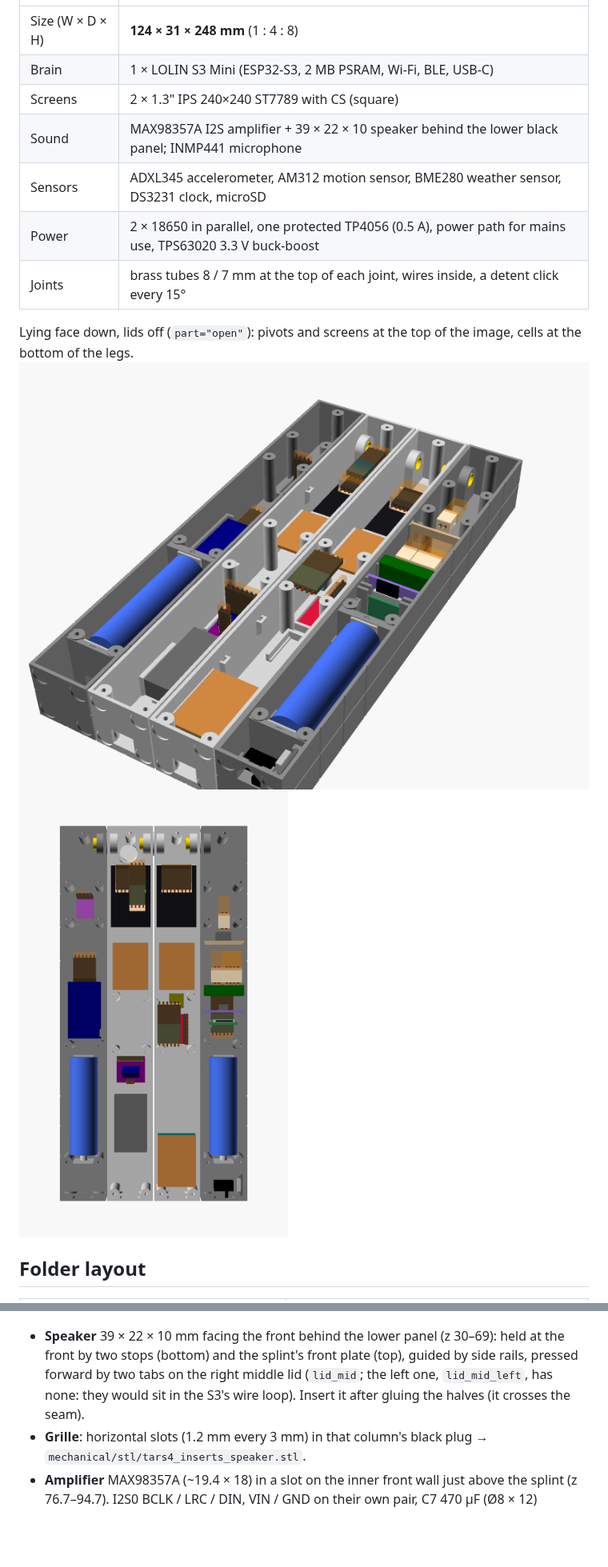
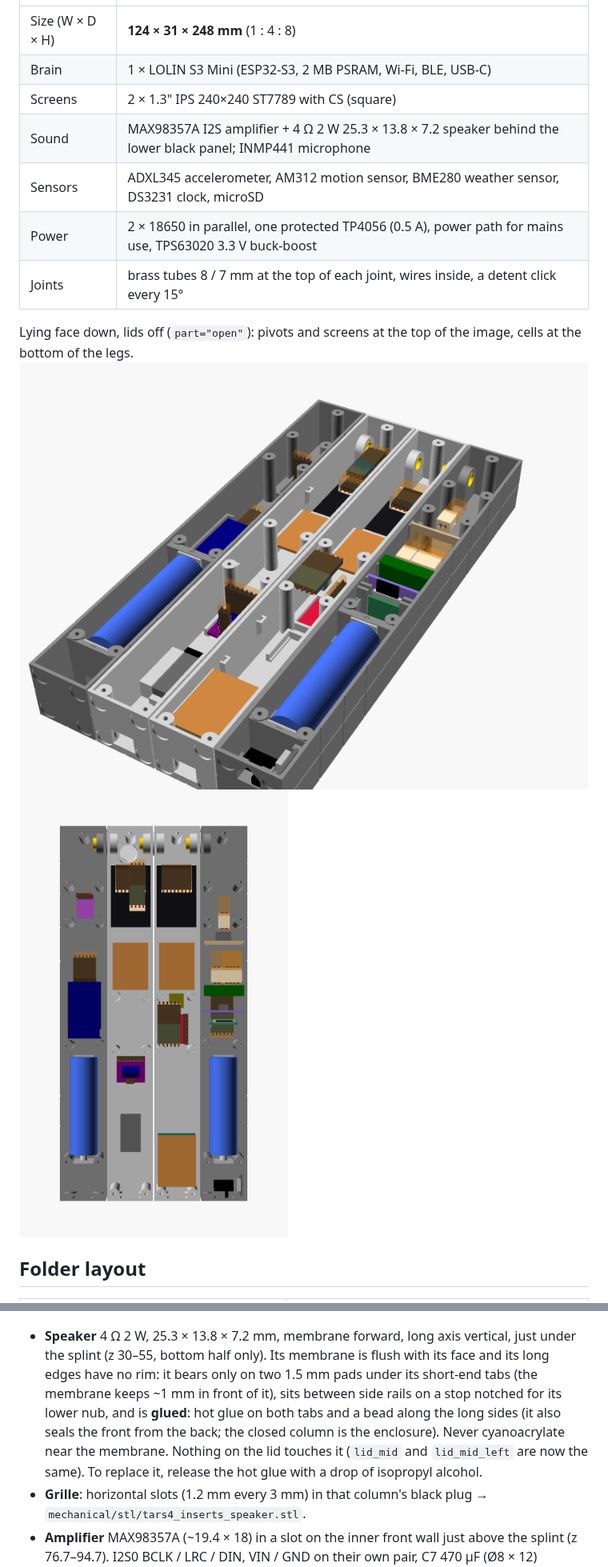
Before and after one commit to arcadien/tars, a Markdown page: README.md, 2 parts joined by grey strips. Shown at 80% size. Rendered like a GitHub page; pictures changed too: renders/tars4_open_3q.png, renders/tars4_open_back.png; blank space fills up the shorter version.

Commit message:
feat(PLAT-MECH-SPEAKER-001): 4 ohm 25.3 x 13.8 x 7.2 speaker glued under the splint
Pads under the short-end tabs keep the flush membrane free, side rails and a
stop notched for the lower nub locate it, hot glue holds it: the lid tabs are
gone. Grille slots widened to the membrane. Renders and harness lengths
regenerated; README, measurements and open questions (AU1) updated.

Co-Authored-By: Claude Opus 5.5 <noreply@anthropic.com>

```diff
--- a/README.md
+++ b/README.md
@@ -11,7 +11,7 @@ cells in the legs. Model: OpenSCAD `mechanical/scad/tars4.scad`, fully parametri
 | Size (W × D × H) | **124 × 31 × 248 mm** (1 : 4 : 8) |
 | Brain | 1 × LOLIN S3 Mini (ESP32-S3, 2 MB PSRAM, Wi-Fi, BLE, USB-C) |
 | Screens | 2 × 1.3" IPS 240×240 ST7789 with CS (square) |
-| Sound | MAX98357A I2S amplifier + 39 × 22 × 10 speaker behind the lower black panel; INMP441 microphone |
+| Sound | MAX98357A I2S amplifier + 4 Ω 2 W 25.3 × 13.8 × 7.2 speaker behind the lower black panel; INMP441 microphone |
 | Sensors | ADXL345 accelerometer, AM312 motion sensor, BME280 weather sensor, DS3231 clock, microSD |
 | Power | 2 × 18650 in parallel, one protected TP4056 (0.5 A), power path for mains use, TPS63020 3.3 V buck-boost |
 | Joints | brass tubes 8 / 7 mm at the top of each joint, wires inside, a detent click every 15° |
@@ -384,10 +384,12 @@ TARS talks **through its lower black panel** (right middle column, `speaker_col
 
 ![tars4, front right: speaker grille](renders/tars4_sound_three_quarter.png)
 
-- **Speaker** 39 × 22 × 10 mm facing the front behind the lower panel (z 30–69): held at the front by two stops
-  (bottom) and the splint's front plate (top), guided by side rails, pressed forward by two tabs on the right middle lid
-  (`lid_mid`; the left one, `lid_mid_left`, has none: they would sit in the S3's wire loop). Insert it after gluing the
-  halves (it crosses the seam).
+- **Speaker** 4 Ω 2 W, 25.3 × 13.8 × 7.2 mm, membrane forward, long axis vertical, just under the splint (z 30–55,
+  bottom half only). Its membrane is flush with its face and its long edges have no rim: it bears only on two 1.5 mm
+  pads under its short-end tabs (the membrane keeps ~1 mm in front of it), sits between side rails on a stop notched for
+  its lower nub, and is **glued**: hot glue on both tabs and a bead along the long sides (it also seals the front from
+  the back; the closed column is the enclosure). Never cyanoacrylate near the membrane. Nothing on the lid touches it
+  (`lid_mid` and `lid_mid_left` are now the same). To replace it, release the hot glue with a drop of isopropyl alcohol.
 - **Grille**: horizontal slots (1.2 mm every 3 mm) in that column's black plug → `mechanical/stl/tars4_inserts_speaker.stl`.
 - **Amplifier** MAX98357A (~19.4 × 18) in a slot on the inner front wall just above the splint (z 76.7–94.7). I2S0
   BCLK / LRC / DIN, VIN / GND on their own pair, C7 470 µF (Ø8 × 12) soldered on VIN / GND and lying across behind the
```
Also changed, not shown: hardware/measurements.md (+1 -1 lines), open_questions.md (+1 -0 lines), renders/tars4_sound_three_quarter.png, renders/tars4_three_quarter.png, 3 other files.
